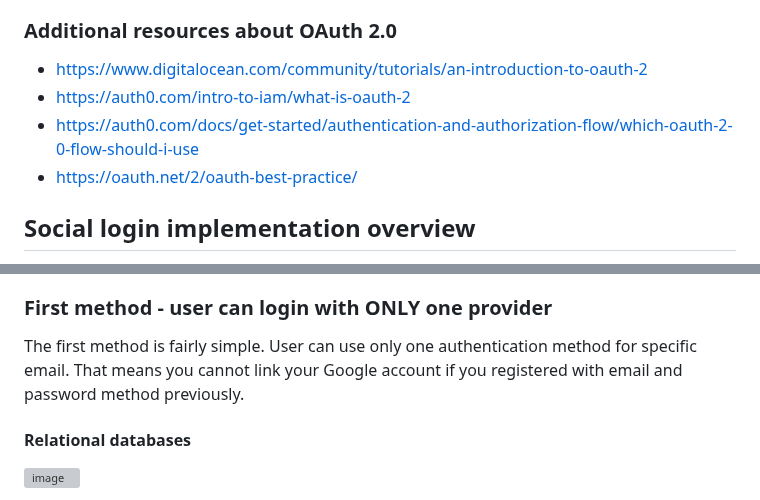
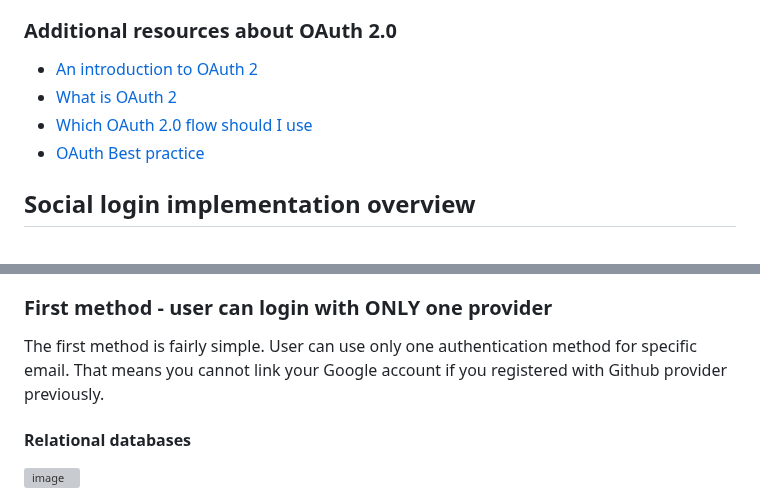
Before and after one commit to michaldziuba03/code-samples, a Markdown page: social-login/README.md, 2 parts joined by grey strips. Rendered like a GitHub page; grey boxes are pictures that could not be loaded.

```diff
--- a/social-login/README.md
+++ b/social-login/README.md
@@ -143,10 +143,10 @@ We cannot discuss social authentication without mentioning the OAuth 2.0 standar
 7. Now we can use that profile data to login or register new account in our system.
 
 ### Additional resources about OAuth 2.0
-- https://www.digitalocean.com/community/tutorials/an-introduction-to-oauth-2
-- https://auth0.com/intro-to-iam/what-is-oauth-2
-- https://auth0.com/docs/get-started/authentication-and-authorization-flow/which-oauth-2-0-flow-should-i-use
-- https://oauth.net/2/oauth-best-practice/
+- [An introduction to OAuth 2](https://www.digitalocean.com/community/tutorials/an-introduction-to-oauth-2)
+- [What is OAuth 2](https://auth0.com/intro-to-iam/what-is-oauth-2)
+- [Which OAuth 2.0 flow should I use](https://auth0.com/docs/get-started/authentication-and-authorization-flow/which-oauth-2-0-flow-should-i-use)
+- [OAuth Best practice](https://oauth.net/2/oauth-best-practice/)
 
 ## Social login implementation overview
 Now let's move on to the actual part of the article. We will be talking about the moment when you get the user's profile in the Passport.js strategy callback. During my research, I have observed at least 3 ways to implement social authentication.
@@ -163,7 +163,7 @@ Before we will discuss each social auth implementation method, I want to mention
 4. Some providers may not return the email address. In some providers user can register with a phone number. You can simply deny social accounts without email or save phone number (if returned) in email column/field.
 
 ### First method - user can login with ONLY one provider
-The first method is fairly simple. User can use only one authentication method for specific email. That means you cannot link your Google account if you registered with email and password method previously.
+The first method is fairly simple. User can use only one authentication method for specific email. That means you cannot link your Google account if you registered with Github provider previously.
 
 #### Relational databases
 ![image](https://user-images.githubusercontent.com/43048524/221054002-07000294-0215-453f-a38f-c34657be27bd.png)
```
